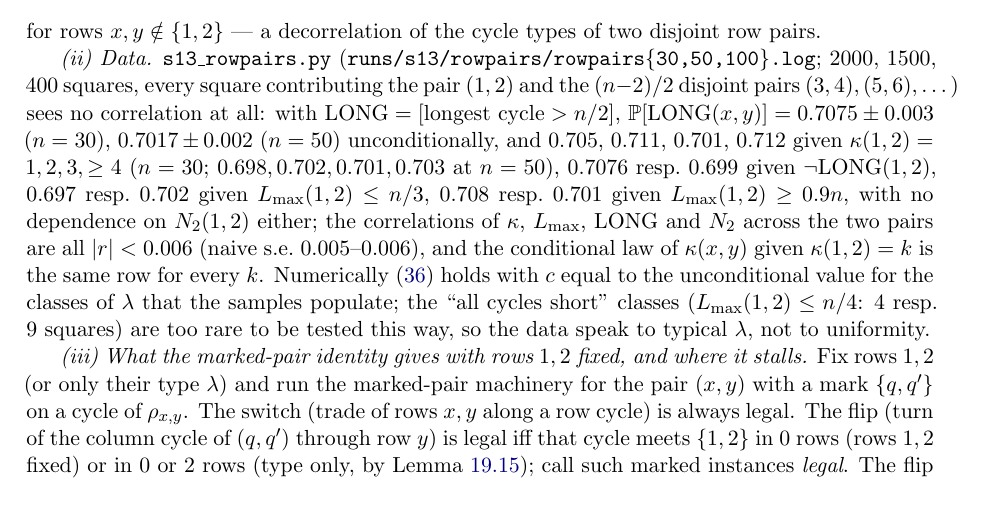
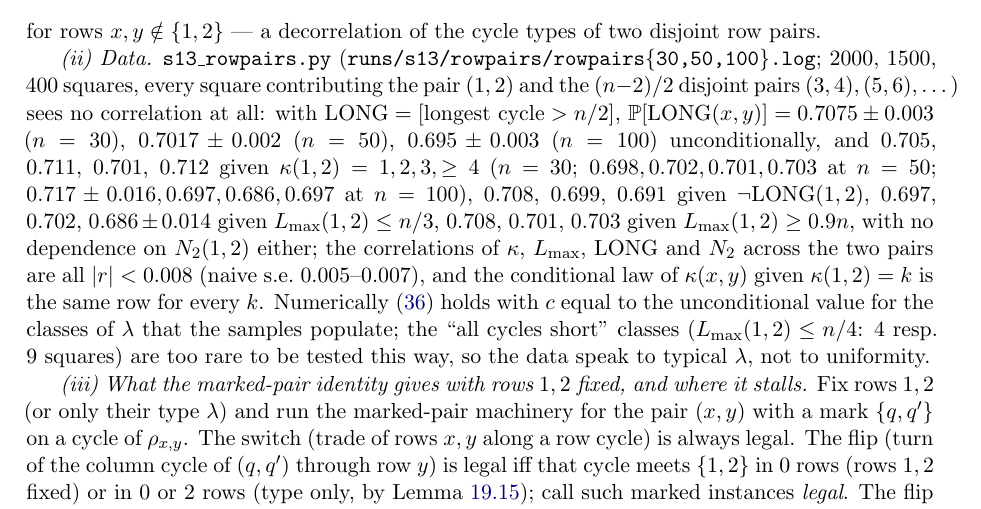
Before and after one commit to mkkinyon/cgw-conjecture, a LaTeX paper (second_row_notes.tex, which reads section_ladder_s13.tex): part of page 120 of 126, cut so that both start at the same text. Compiled offline with pdfLaTeX.

Commit message:
§(h): n=100 row-pair data
Co-Authored-By: Claude Fable 5.1 <noreply@anthropic.com>
Claude-Session: https://claude.ai/code/session_01CQqQRgww2SrSUzVrBSsHZ8

```diff
--- a/section_ladder_s13.tex
+++ b/section_ladder_s13.tex
@@ -1702,13 +1702,15 @@ $400$ squares, every square contributing the pair $(1,2)$ and the
 $(n-2)/2$ disjoint pairs $(3,4),(5,6),\dots$) sees no correlation at
 all: with $\mathrm{LONG}=[\text{longest cycle}>n/2]$,
 $\Pr[\mathrm{LONG}(x,y)]=0.7075\pm0.003$ ($n=30$), $0.7017\pm0.002$
-($n=50$) unconditionally, and $0.705$, $0.711$, $0.701$, $0.712$ given
-$\kappa(1,2)=1,2,3,\ge4$ ($n=30$; $0.698,0.702,0.701,0.703$ at $n=50$),
-$0.7076$ resp.\ $0.699$ given $\neg\mathrm{LONG}(1,2)$, $0.697$ resp.\
-$0.702$ given $L_{\max}(1,2)\le n/3$, $0.708$ resp.\ $0.701$ given
-$L_{\max}(1,2)\ge0.9n$, with no dependence on $N_2(1,2)$ either; the
-correlations of $\kappa$, $L_{\max}$, $\mathrm{LONG}$ and $N_2$ across
-the two pairs are all $|r|<0.006$ (naive s.e.\ $0.005$--$0.006$), and
+($n=50$), $0.695\pm0.003$ ($n=100$) unconditionally, and $0.705$,
+$0.711$, $0.701$, $0.712$ given $\kappa(1,2)=1,2,3,\ge4$ ($n=30$;
+$0.698,0.702,0.701,0.703$ at $n=50$; $0.717\pm0.016,0.697,0.686,0.697$
+at $n=100$), $0.708$, $0.699$, $0.691$ given $\neg\mathrm{LONG}(1,2)$,
+$0.697$, $0.702$, $0.686\pm0.014$ given $L_{\max}(1,2)\le n/3$,
+$0.708$, $0.701$, $0.703$ given $L_{\max}(1,2)\ge0.9n$, with no
+dependence on $N_2(1,2)$ either; the correlations of $\kappa$,
+$L_{\max}$, $\mathrm{LONG}$ and $N_2$ across the two pairs are all
+$|r|<0.008$ (naive s.e.\ $0.005$--$0.007$), and
 the conditional law of $\kappa(x,y)$ given $\kappa(1,2)=k$ is the same
 row for every $k$.  Numerically \eqref{eq:tworows} holds with $c$ equal
 to the unconditional value for the classes of $\lambda$ that the
```
Also changed, not shown: second_row_notes.pdf, 1 other file.
